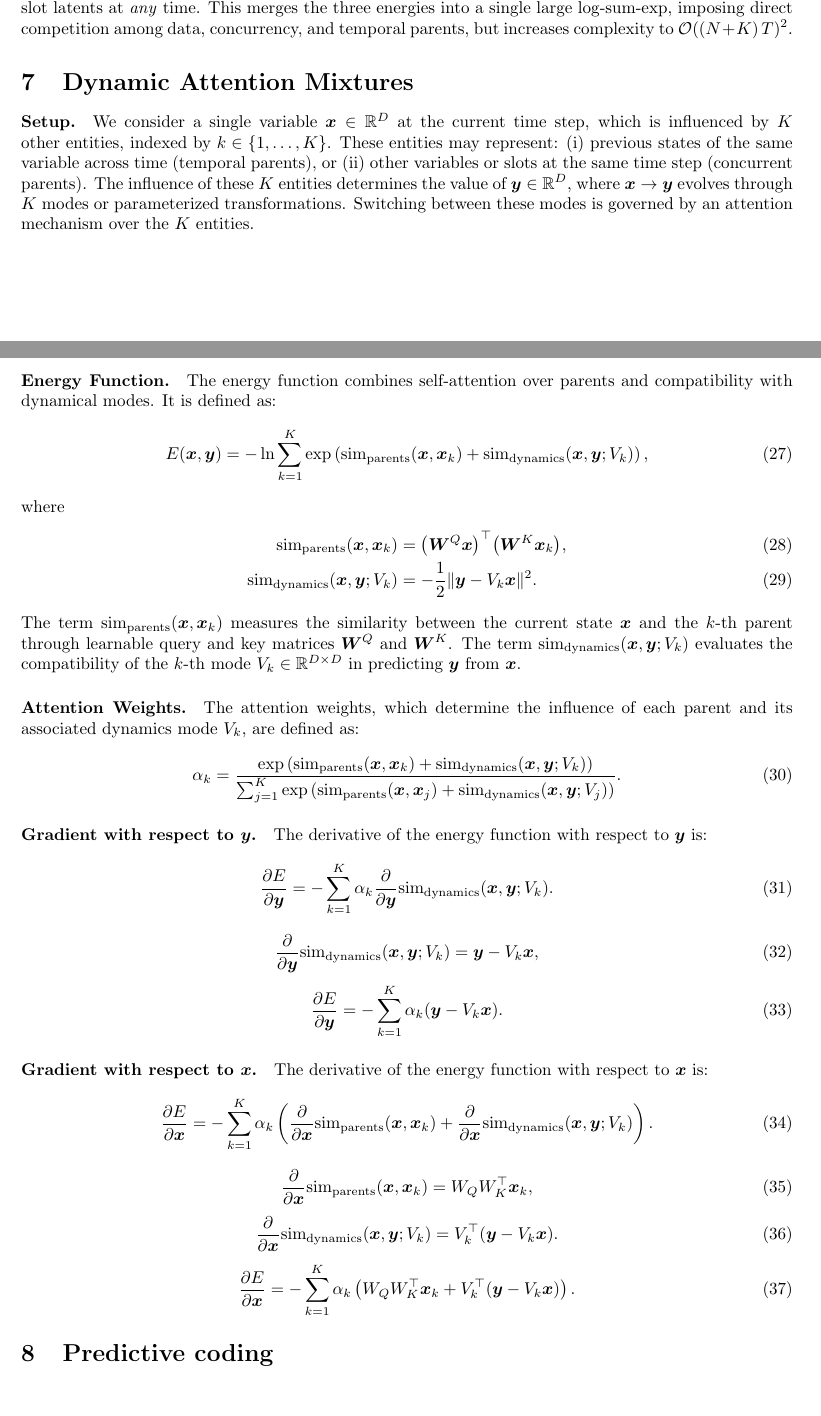
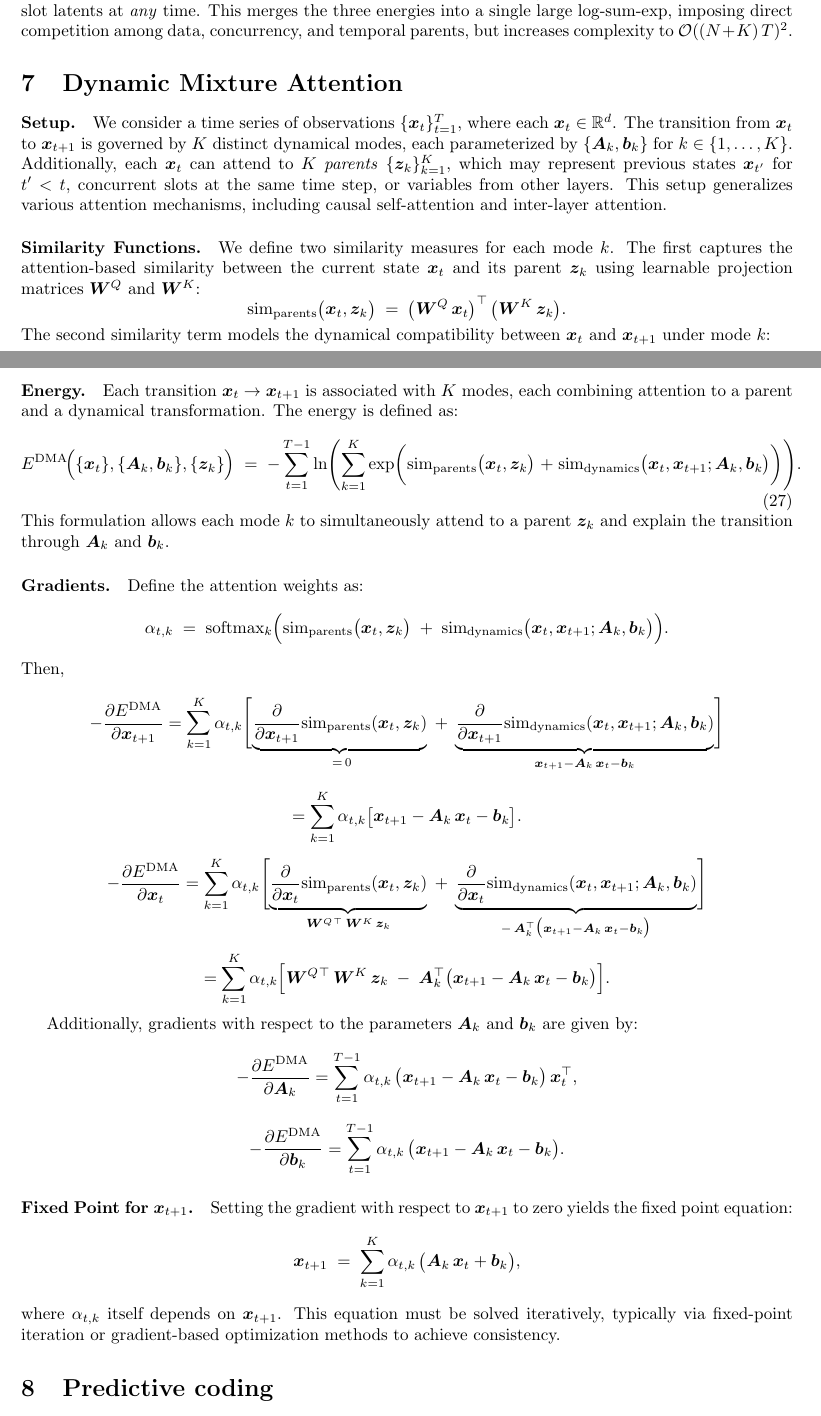
Before and after one commit to alec-tschantz/logsumexp, a LaTeX document (docs/main.tex): two parts of pages 5 and 6 of 11, joined at a grey line, cut so that both start at the same text, the shorter picture padded with empty space. Compiled offline with pdfLaTeX.

Commit message:
dynamic mixture attention

```diff
--- a/docs/main.tex
+++ b/docs/main.tex
@@ -438,59 +438,130 @@ Thus \(\bm{x}_{k,t}^{(l)}\) is influenced only by its own past \(\bm{x}_{k,t'}^{
 We can generalize to let each latent \(\bm{s}_{k,t}\) attend \emph{all} data features and \emph{all} slot latents at \emph{any} time.  This merges the three energies into a single large log-sum-exp, imposing direct competition among data, concurrency, and temporal parents, but increases complexity to \(\mathcal{O}((N + K)\,T)^2\).
 
 
-\section{Dynamic Attention Mixtures}
+\section{Dynamic Mixture Attention}
 
 \paragraph{Setup.}
-We consider a single variable \(\bm{x} \in \mathbb{R}^D\) at the current time step, which is influenced by \(K\) other entities, indexed by \(k \in \{1, \dots, K\}\). These entities may represent:
-(i) previous states of the same variable across time (temporal parents), or
-(ii) other variables or slots at the same time step (concurrent parents).
-The influence of these \(K\) entities determines the value of \(\bm{y} \in \mathbb{R}^D\), where \(\bm{x} \to \bm{y}\) evolves through \(K\) modes or parameterized transformations. Switching between these modes is governed by an attention mechanism over the \(K\) entities.
+We consider a time series of observations \(\{\bm{x}_t\}_{t=1}^T\), where each \(\bm{x}_t \in \mathbb{R}^d\). The transition from \(\bm{x}_t\) to \(\bm{x}_{t+1}\) is governed by \(K\) distinct dynamical modes, each parameterized by \(\{\bm{A}_k, \bm{b}_k\}\) for \(k \in \{1, \dots, K\}\). Additionally, each \(\bm{x}_t\) can attend to \(K\) \emph{parents} \(\{\bm{z}_k\}_{k=1}^K\), which may represent previous states \(\bm{x}_{t'}\) for \(t' < t\), concurrent slots at the same time step, or variables from other layers. This setup generalizes various attention mechanisms, including causal self-attention and inter-layer attention.
 
-\paragraph{Energy Function.}
-The energy function combines self-attention over parents and compatibility with dynamical modes. It is defined as:
+\paragraph{Similarity Functions.}
+We define two similarity measures for each mode \(k\). The first captures the attention-based similarity between the current state \(\bm{x}_t\) and its parent \(\bm{z}_k\) using learnable projection matrices \(\bm{W}^Q\) and \(\bm{W}^K\):
+\[
+\mathrm{sim}_{\mathrm{parents}}\bigl(\bm{x}_t, \bm{z}_k\bigr)
+\;=\;
+\bigl(\bm{W}^Q\,\bm{x}_t\bigr)^\top\,\bigl(\bm{W}^K\,\bm{z}_k\bigr).
+\]
+The second similarity term models the dynamical compatibility between \(\bm{x}_t\) and \(\bm{x}_{t+1}\) under mode \(k\):
+\[
+\mathrm{sim}_{\mathrm{dynamics}}\bigl(\bm{x}_t, \bm{x}_{t+1}; \bm{A}_k, \bm{b}_k\bigr)
+\;=\;
+-\tfrac{1}{2}\,\bigl\|\bm{x}_{t+1} - \bm{A}_k\,\bm{x}_t - \bm{b}_k\bigr\|^2.
+\]
+
+\paragraph{Energy.}
+Each transition \(\bm{x}_t \to \bm{x}_{t+1}\) is associated with \(K\) modes, each combining attention to a parent and a dynamical transformation. The energy is defined as:
 \begin{equation}
-    E(\bm{x}, \bm{y}) = -\ln \sum_{k=1}^K \exp\left( \mathrm{sim}_{\text{parents}}(\bm{x}, \bm{x}_k) + \mathrm{sim}_{\text{dynamics}}(\bm{x}, \bm{y}; V_k) \right),
+E^{\mathrm{DMA}}\!\Bigl(\{\bm{x}_t\}, \{\bm{A}_k,\bm{b}_k\}, \{\bm{z}_k\}\Bigr)
+\;=\;
+-\sum_{t=1}^{T-1}
+\ln \Biggl(
+\sum_{k=1}^K
+\exp\biggl(
+\mathrm{sim}_{\mathrm{parents}}\bigl(\bm{x}_t, \bm{z}_k\bigr)
+\;+\;
+\mathrm{sim}_{\mathrm{dynamics}}\bigl(\bm{x}_t, \bm{x}_{t+1}; \bm{A}_k, \bm{b}_k\bigr)
+\biggr)
+\Biggr).
 \end{equation}
-where
-\begin{align}
-    \mathrm{sim}_{\text{parents}}(\bm{x}, \bm{x}_k) &= \big(\bm{W}^Q \bm{x}\big)^\top \big(\bm{W}^K \bm{x}_k\big), \\
-    \mathrm{sim}_{\text{dynamics}}(\bm{x}, \bm{y}; V_k) &= -\frac{1}{2} \|\bm{y} - V_k \bm{x}\|^2.
-\end{align}
-The term \(\mathrm{sim}_{\text{parents}}(\bm{x}, \bm{x}_k)\) measures the similarity between the current state \(\bm{x}\) and the \(k\)-th parent through learnable query and key matrices \(\bm{W}^Q\) and \(\bm{W}^K\). The term \(\mathrm{sim}_{\text{dynamics}}(\bm{x}, \bm{y}; V_k)\) evaluates the compatibility of the \(k\)-th mode \(V_k \in \mathbb{R}^{D \times D}\) in predicting \(\bm{y}\) from \(\bm{x}\).
+This formulation allows each mode \(k\) to simultaneously attend to a parent \(\bm{z}_k\) and explain the transition through \(\bm{A}_k\) and \(\bm{b}_k\).
 
-\paragraph{Attention Weights.}
-The attention weights, which determine the influence of each parent and its associated dynamics mode \(V_k\), are defined as:
-\begin{equation}
-    \alpha_k = \frac{\exp\left( \mathrm{sim}_{\text{parents}}(\bm{x}, \bm{x}_k) + \mathrm{sim}_{\text{dynamics}}(\bm{x}, \bm{y}; V_k) \right)}{\sum_{j=1}^K \exp\left( \mathrm{sim}_{\text{parents}}(\bm{x}, \bm{x}_j) + \mathrm{sim}_{\text{dynamics}}(\bm{x}, \bm{y}; V_j) \right)}.
-\end{equation}
+\paragraph{Gradients.}
+Define the attention weights as:
+\[
+\alpha_{t,k}
+\;=\;
+\text{softmax}_k\Bigl(
+\mathrm{sim}_{\mathrm{parents}}\bigl(\bm{x}_t, \bm{z}_k\bigr)
+\;+\;
+\mathrm{sim}_{\mathrm{dynamics}}\bigl(\bm{x}_t, \bm{x}_{t+1}; \bm{A}_k, \bm{b}_k\bigr)
+\Bigr).
+\]
+Then,
+\[
+-\frac{\partial E^{\mathrm{DMA}}}{\partial \bm{x}_{t+1}}
+=
+\sum_{k=1}^K
+\alpha_{t,k}
+\Biggl[
+\underbrace{
+\frac{\partial}{\partial \bm{x}_{t+1}}
+\mathrm{sim}_{\mathrm{parents}}(\bm{x}_t, \bm{z}_k)
+}_{\;=\,0}
+\;+\;
+\underbrace{
+\frac{\partial}{\partial \bm{x}_{t+1}}
+\mathrm{sim}_{\mathrm{dynamics}}(\bm{x}_t, \bm{x}_{t+1}; \bm{A}_k, \bm{b}_k)
+}_{\bm{x}_{t+1} - \bm{A}_k\,\bm{x}_t - \bm{b}_k}
+\Biggr]
+\]
+\[
+=
+\sum_{k=1}^K
+\alpha_{t,k}
+\bigl[\bm{x}_{t+1} - \bm{A}_k\,\bm{x}_t - \bm{b}_k\bigr].
+\]
 
-\paragraph{Gradient with respect to \(\bm{y}\).}
-The derivative of the energy function with respect to \(\bm{y}\) is:
-\begin{equation}
-    \frac{\partial E}{\partial \bm{y}} = -\sum_{k=1}^K \alpha_k \frac{\partial}{\partial \bm{y}} \mathrm{sim}_{\text{dynamics}}(\bm{x}, \bm{y}; V_k).
-\end{equation}
-\begin{equation}
-    \frac{\partial}{\partial \bm{y}} \mathrm{sim}_{\text{dynamics}}(\bm{x}, \bm{y}; V_k) = \bm{y} - V_k \bm{x},
-\end{equation}
-\begin{equation}
-    \frac{\partial E}{\partial \bm{y}} = -\sum_{k=1}^K \alpha_k (\bm{y} - V_k \bm{x}).
-\end{equation}
+\[
+-\frac{\partial E^{\mathrm{DMA}}}{\partial \bm{x}_t}
+=
+\sum_{k=1}^K
+\alpha_{t,k}
+\Biggl[
+\underbrace{
+\frac{\partial}{\partial \bm{x}_t}
+\mathrm{sim}_{\mathrm{parents}}(\bm{x}_t, \bm{z}_k)
+}_{\bm{W}^Q{}^\top\,\bm{W}^K\,\bm{z}_k}
+\;+\;
+\underbrace{
+\frac{\partial}{\partial \bm{x}_t}
+\mathrm{sim}_{\mathrm{dynamics}}(\bm{x}_t, \bm{x}_{t+1}; \bm{A}_k, \bm{b}_k)
+}_{-\,\bm{A}_k^\top\bigl(\bm{x}_{t+1} - \bm{A}_k\,\bm{x}_t - \bm{b}_k\bigr)}
+\Biggr]
+\]
+\[
+=
+\sum_{k=1}^K
+\alpha_{t,k}
+\Bigl[
+\bm{W}^Q{}^\top\,\bm{W}^K\,\bm{z}_k
+\;-\;
+\bm{A}_k^\top\bigl(\bm{x}_{t+1} - \bm{A}_k\,\bm{x}_t - \bm{b}_k\bigr)
+\Bigr].
+\]
 
-\paragraph{Gradient with respect to \(\bm{x}\).}
-The derivative of the energy function with respect to \(\bm{x}\) is:
-\begin{equation}
-    \frac{\partial E}{\partial \bm{x}} = -\sum_{k=1}^K \alpha_k \left( \frac{\partial}{\partial \bm{x}} \mathrm{sim}_{\text{parents}}(\bm{x}, \bm{x}_k) + \frac{\partial}{\partial \bm{x}} \mathrm{sim}_{\text{dynamics}}(\bm{x}, \bm{y}; V_k) \right).
-\end{equation}
-\begin{equation}
-    \frac{\partial}{\partial \bm{x}} \mathrm{sim}_{\text{parents}}(\bm{x}, \bm{x}_k) = W_Q W_K^\top \bm{x}_k,
-\end{equation}
-\begin{equation}
-    \frac{\partial}{\partial \bm{x}} \mathrm{sim}_{\text{dynamics}}(\bm{x}, \bm{y}; V_k) = V_k^\top (\bm{y} - V_k \bm{x}).
-\end{equation}
-\begin{equation}
-    \frac{\partial E}{\partial \bm{x}} = -\sum_{k=1}^K \alpha_k \left( W_Q W_K^\top \bm{x}_k + V_k^\top (\bm{y} - V_k \bm{x}) \right).
-\end{equation}
+Additionally, gradients with respect to the parameters \(\bm{A}_k\) and \(\bm{b}_k\) are given by:
+\[
+-\frac{\partial E^{\mathrm{DMA}}}{\partial \bm{A}_k}
+=
+\sum_{t=1}^{T-1}
+\alpha_{t,k}\,\bigl(\bm{x}_{t+1} - \bm{A}_k\,\bm{x}_t - \bm{b}_k\bigr)\,\bm{x}_t^\top,
+\]
+\[
+-\frac{\partial E^{\mathrm{DMA}}}{\partial \bm{b}_k}
+=
+\sum_{t=1}^{T-1}
+\alpha_{t,k}\,\bigl(\bm{x}_{t+1} - \bm{A}_k\,\bm{x}_t - \bm{b}_k\bigr).
+\]
 
+\paragraph{Fixed Point for \(\bm{x}_{t+1}\).}
+Setting the gradient with respect to \(\bm{x}_{t+1}\) to zero yields the fixed point equation:
+\[
+\bm{x}_{t+1}
+\;=\;
+\sum_{k=1}^K
+\alpha_{t,k}\,
+\bigl(\bm{A}_k\,\bm{x}_t + \bm{b}_k\bigr),
+\]
+where \(\alpha_{t,k}\) itself depends on \(\bm{x}_{t+1}\). This equation must be solved iteratively, typically via fixed-point iteration or gradient-based optimization methods to achieve consistency.
 
 
 \section{Predictive coding}
```
Also changed, not shown: docs/main.pdf.
